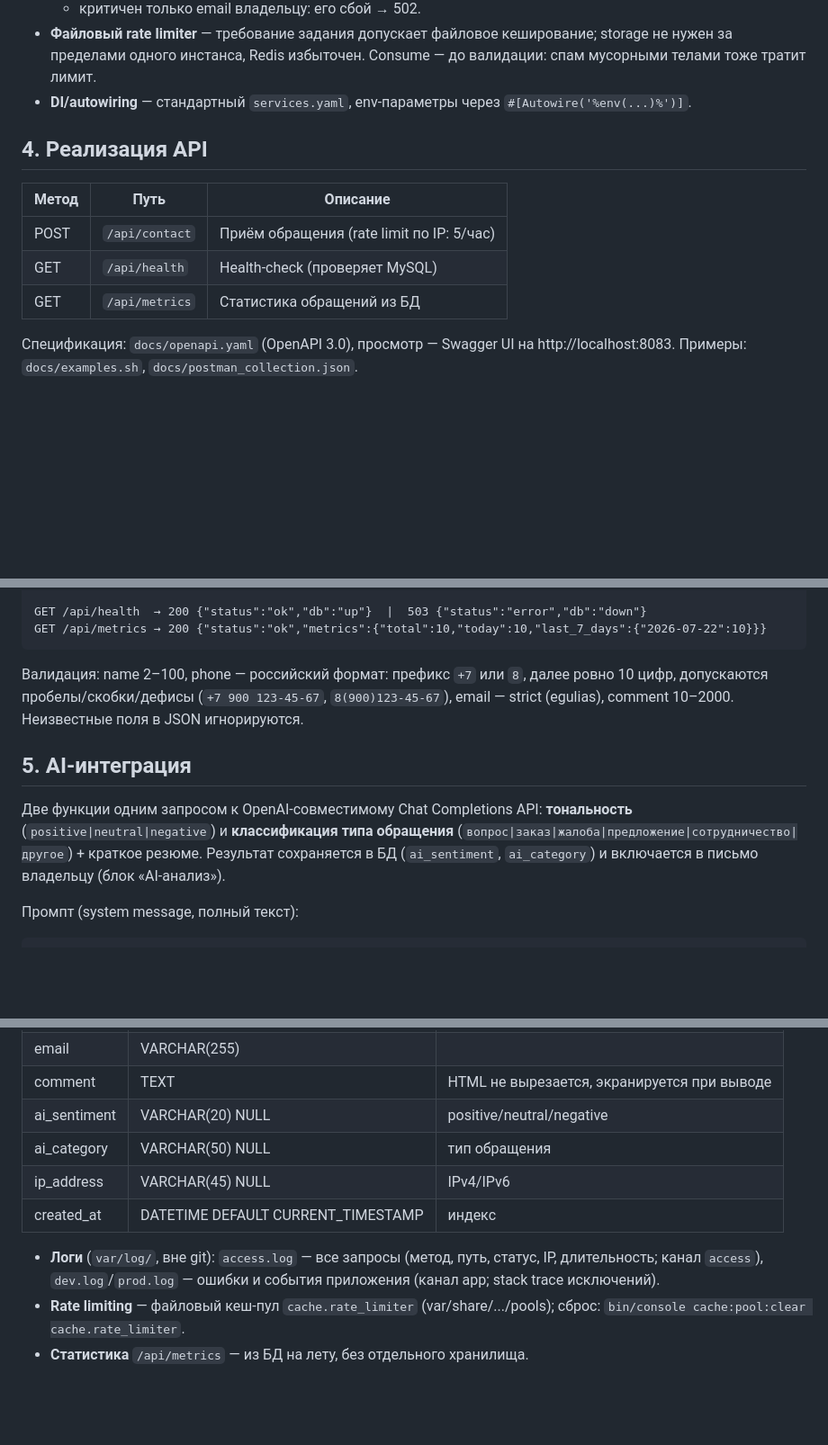
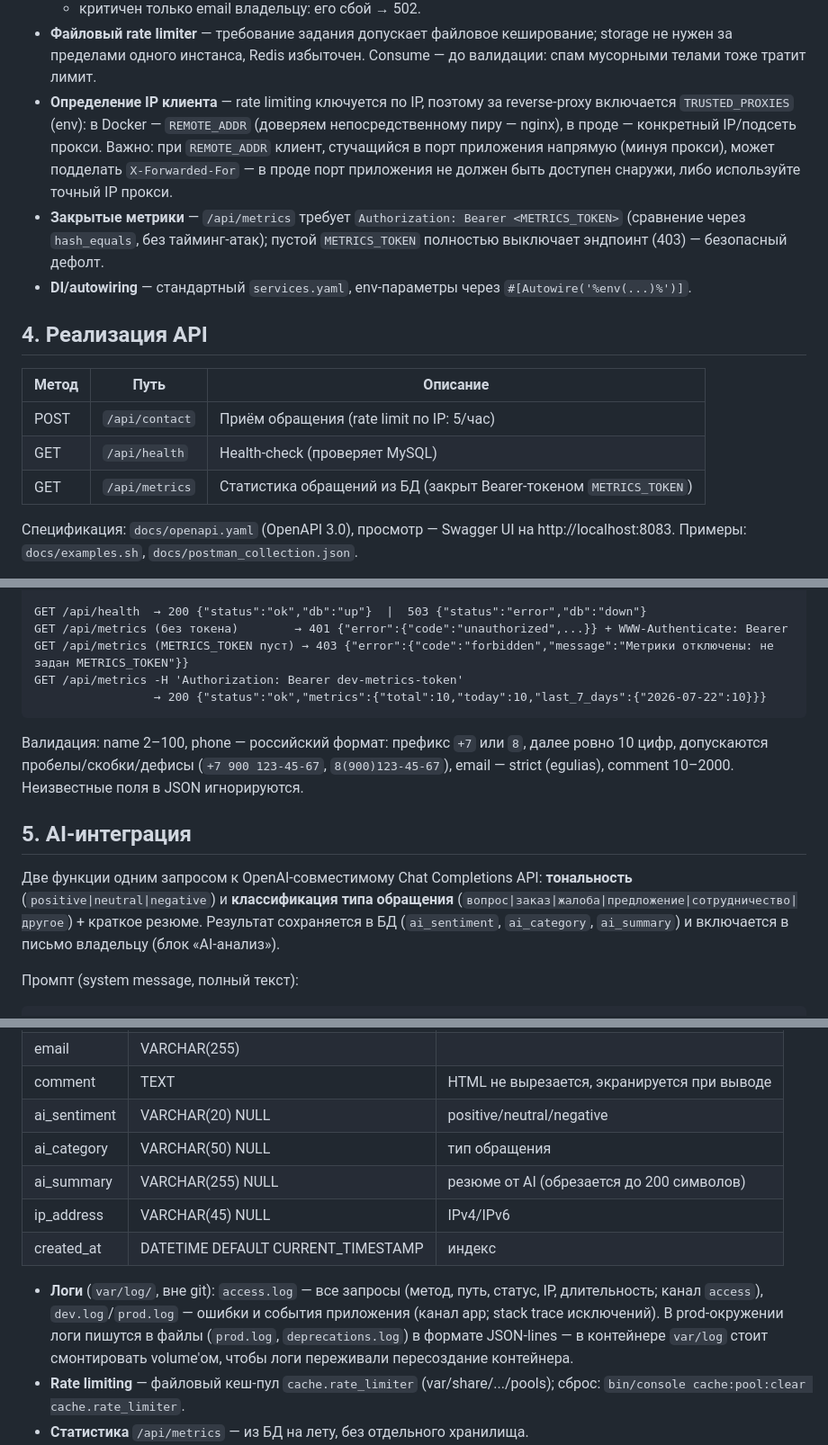
Before and after one commit to DmitriyOT/AI-contact-form, a Markdown page: README.md, 3 parts joined by grey strips. Shown at 90% size. Rendered like a GitHub page; blank space fills up the shorter version.

````diff
--- a/README.md
+++ b/README.md
@@ -133,6 +143,8 @@ frontend/
   - копия письма пользователю не отправилась → warning, 201;
   - критичен только email владельцу: его сбой → 502.
 - **Файловый rate limiter** — требование задания допускает файловое кеширование; storage не нужен за пределами одного инстанса, Redis избыточен. Consume — до валидации: спам мусорными телами тоже тратит лимит.
+- **Определение IP клиента** — rate limiting ключуется по IP, поэтому за reverse-proxy включается `TRUSTED_PROXIES` (env): в Docker — `REMOTE_ADDR` (доверяем непосредственному пиру — nginx), в проде — конкретный IP/подсеть прокси. Важно: при `REMOTE_ADDR` клиент, стучащийся в порт приложения напрямую (минуя прокси), может подделать `X-Forwarded-For` — в проде порт приложения не должен быть доступен снаружи, либо используйте точный IP прокси.
+- **Закрытые метрики** — `/api/metrics` требует `Authorization: Bearer <METRICS_TOKEN>` (сравнение через `hash_equals`, без тайминг-атак); пустой `METRICS_TOKEN` полностью выключает эндпоинт (403) — безопасный дефолт.
 - **DI/autowiring** — стандартный `services.yaml`, env-параметры через `#[Autowire('%env(...)%')]`.
 
 ## 4. Реализация API
@@ -141,7 +153,7 @@ frontend/
 |---|---|---|
 | POST | `/api/contact` | Приём обращения (rate limit по IP: 5/час) |
 | GET | `/api/health` | Health-check (проверяет MySQL) |
-| GET | `/api/metrics` | Статистика обращений из БД |
+| GET | `/api/metrics` | Статистика обращений из БД (закрыт Bearer-токеном `METRICS_TOKEN`) |
 
 Спецификация: `docs/openapi.yaml` (OpenAPI 3.0), просмотр — Swagger UI на http://localhost:8083. Примеры: `docs/examples.sh`, `docs/postman_collection.json`.
 
@@ -161,14 +173,17 @@ text/plain → 415 {"error":{"code":"unsupported_media_type","message":"Ожид
 сбой SMTP → 502 {"error":{"code":"email_failed","message":"Не удалось отправить уведомление, попробуйте позже"}}
 
 GET /api/health  → 200 {"status":"ok","db":"up"}  |  503 {"status":"error","db":"down"}
-GET /api/metrics → 200 {"status":"ok","metrics":{"total":10,"today":10,"last_7_days":{"2026-07-22":10}}}
+GET /api/metrics (без токена)        → 401 {"error":{"code":"unauthorized",...}} + WWW-Authenticate: Bearer
+GET /api/metrics (METRICS_TOKEN пуст) → 403 {"error":{"code":"forbidden","message":"Метрики отключены: не задан METRICS_TOKEN"}}
+GET /api/metrics -H 'Authorization: Bearer dev-metrics-token'
+                 → 200 {"status":"ok","metrics":{"total":10,"today":10,"last_7_days":{"2026-07-22":10}}}
 ```
 
 Валидация: name 2–100, phone — российский формат: префикс `+7` или `8`, далее ровно 10 цифр, допускаются пробелы/скобки/дефисы (`+7 900 123-45-67`, `8(900)123-45-67`), email — strict (egulias), comment 10–2000. Неизвестные поля в JSON игнорируются.
 
 ## 5. AI-интеграция
 
-Две функции одним запросом к OpenAI-совместимому Chat Completions API: **тональность** (`positive|neutral|negative`) и **классификация типа обращения** (`вопрос|заказ|жалоба|предложение|сотрудничество|другое`) + краткое резюме. Результат сохраняется в БД (`ai_sentiment`, `ai_category`) и включается в письмо владельцу (блок «AI-анализ»).
+Две функции одним запросом к OpenAI-совместимому Chat Completions API: **тональность** (`positive|neutral|negative`) и **классификация типа обращения** (`вопрос|заказ|жалоба|предложение|сотрудничество|другое`) + краткое резюме. Результат сохраняется в БД (`ai_sentiment`, `ai_category`, `ai_summary`) и включается в письмо владельцу (блок «AI-анализ»).
 
 Промпт (system message, полный текст):
 
@@ -217,10 +232,11 @@ GET /api/metrics → 200 {"status":"ok","metrics":{"total":10,"today":10,"last_7
 | comment | TEXT | HTML не вырезается, экранируется при выводе |
 | ai_sentiment | VARCHAR(20) NULL | positive/neutral/negative |
 | ai_category | VARCHAR(50) NULL | тип обращения |
+| ai_summary | VARCHAR(255) NULL | резюме от AI (обрезается до 200 символов) |
 | ip_address | VARCHAR(45) NULL | IPv4/IPv6 |
 | created_at | DATETIME DEFAULT CURRENT_TIMESTAMP | индекс |
 
-- **Логи** (`var/log/`, вне git): `access.log` — все запросы (метод, путь, статус, IP, длительность; канал `access`), `dev.log`/`prod.log` — ошибки и события приложения (канал app; stack trace исключений).
+- **Логи** (`var/log/`, вне git): `access.log` — все запросы (метод, путь, статус, IP, длительность; канал `access`), `dev.log`/`prod.log` — ошибки и события приложения (канал app; stack trace исключений). В prod-окружении логи пишутся в файлы (`prod.log`, `deprecations.log`) в формате JSON-lines — в контейнере `var/log` стоит смонтировать volume'ом, чтобы логи переживали пересоздание контейнера.
 - **Rate limiting** — файловый кеш-пул `cache.rate_limiter` (var/share/.../pools); сброс: `bin/console cache:pool:clear cache.rate_limiter`.
 - **Статистика** `/api/metrics` — из БД на лету, без отдельного хранилища.
 - **Email** в dev — Mailpit (in-memory), в проде — реальный SMTP через `MAILER_DSN`.
````
Also changed, not shown: other parts of README.md (+31 -4 lines).
